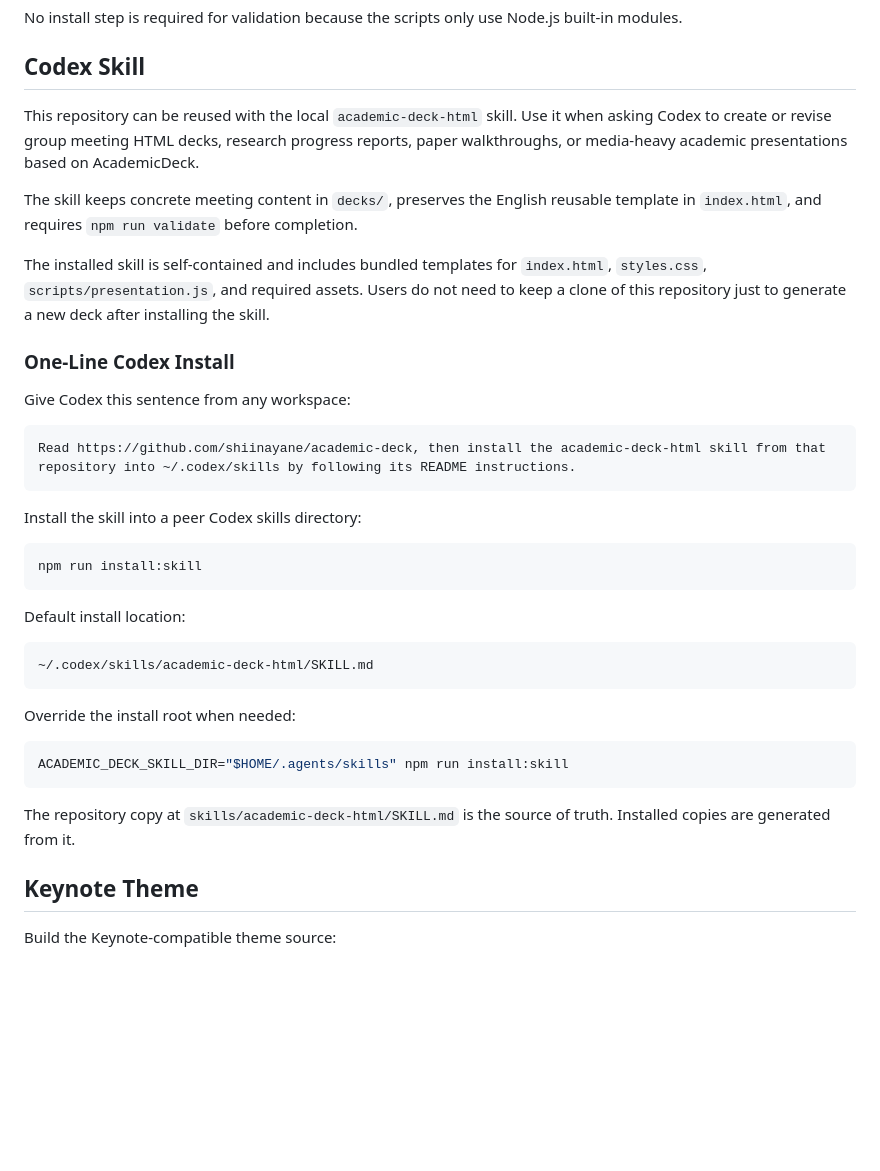
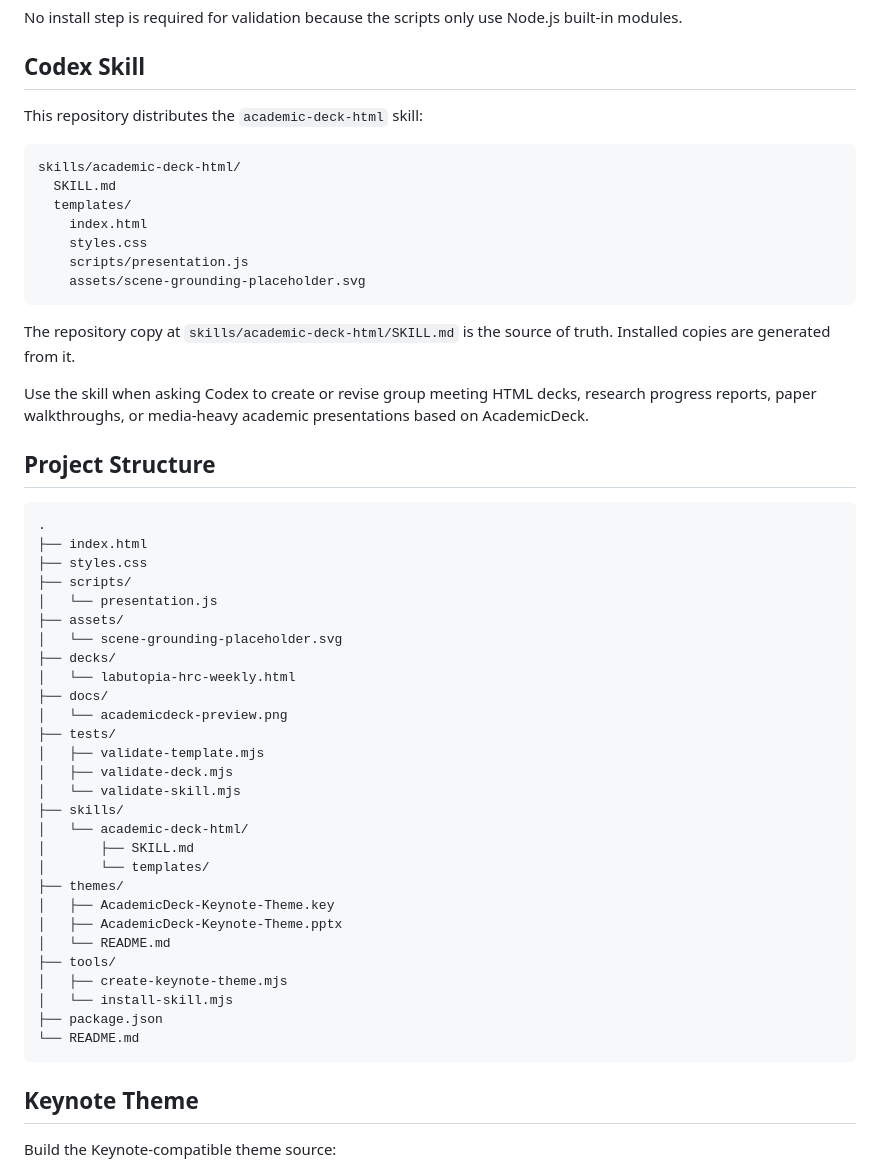
Before and after one commit to shiinayane/academic-deck, a Markdown page: README.md, the part around the change printed below. Drawn GitHub-style; blank space fills up the shorter version.

````diff
--- a/README.md
+++ b/README.md
@@ -63,39 +61,54 @@ No install step is required for validation because the scripts only use Node.js
 
 ## Codex Skill
 
-This repository can be reused with the local `academic-deck-html` skill. Use it when asking Codex to create or revise group meeting HTML decks, research progress reports, paper walkthroughs, or media-heavy academic presentations based on AcademicDeck.
-
-The skill keeps concrete meeting content in `decks/`, preserves the English reusable template in `index.html`, and requires `npm run validate` before completion.
-
-The installed skill is self-contained and includes bundled templates for `index.html`, `styles.css`, `scripts/presentation.js`, and required assets. Users do not need to keep a clone of this repository just to generate a new deck after installing the skill.
-
-### One-Line Codex Install
-
-Give Codex this sentence from any workspace:
+This repository distributes the `academic-deck-html` skill:
 
 ```text
-Read https://github.com/shiinayane/academic-deck, then install the academic-deck-html skill from that repository into ~/.codex/skills by following its README instructions.
-```
-
-Install the skill into a peer Codex skills directory:
-
-```bash
-npm run install:skill
-```
-
-Default install location:
-
-```text
-~/.codex/skills/academic-deck-html/SKILL.md
-```
-
-Override the install root when needed:
-
-```bash
-ACADEMIC_DECK_SKILL_DIR="$HOME/.agents/skills" npm run install:skill
+skills/academic-deck-html/
+  SKILL.md
+  templates/
+    index.html
+    styles.css
+    scripts/presentation.js
+    assets/scene-grounding-placeholder.svg
 ```
 
 The repository copy at `skills/academic-deck-html/SKILL.md` is the source of truth. Installed copies are generated from it.
+
+Use the skill when asking Codex to create or revise group meeting HTML decks, research progress reports, paper walkthroughs, or media-heavy academic presentations based on AcademicDeck.
+
+## Project Structure
+
+```text
+.
+├── index.html
+├── styles.css
+├── scripts/
+│   └── presentation.js
+├── assets/
+│   └── scene-grounding-placeholder.svg
+├── decks/
+│   └── labutopia-hrc-weekly.html
+├── docs/
+│   └── academicdeck-preview.png
+├── tests/
+│   ├── validate-template.mjs
+│   ├── validate-deck.mjs
+│   └── validate-skill.mjs
+├── skills/
+│   └── academic-deck-html/
+│       ├── SKILL.md
+│       └── templates/
+├── themes/
+│   ├── AcademicDeck-Keynote-Theme.key
+│   ├── AcademicDeck-Keynote-Theme.pptx
+│   └── README.md
+├── tools/
+│   ├── create-keynote-theme.mjs
+│   └── install-skill.mjs
+├── package.json
+└── README.md
+```
 
 ## Keynote Theme
 
````
Also changed, not shown: other parts of README.md (+36 -38 lines), docs/academicdeck-preview.png (added), 2 other files.
